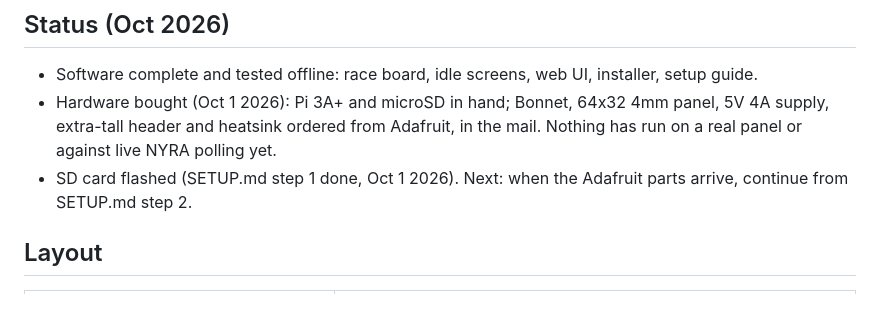
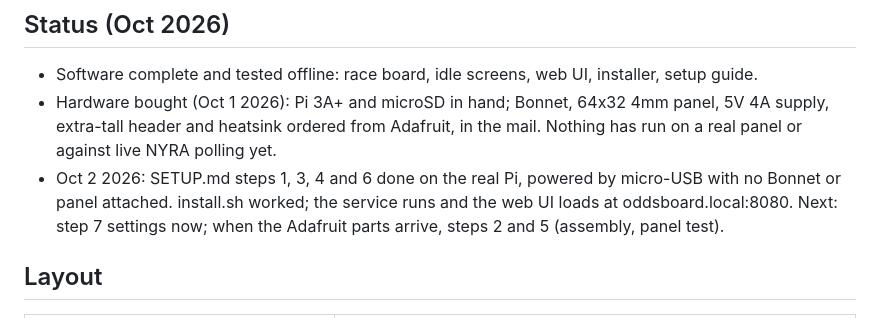
Before and after one commit to djjoman68/itsposttime, a Markdown page: CLAUDE.md, the part around the change. Rendered like a GitHub page.

Commit message:
Record first install on the real Pi
install.sh and the web UI work on the Pi 3A+; only the panel steps remain.

Co-Authored-By: Claude Opus 5.5 <noreply@anthropic.com>

```diff
--- a/CLAUDE.md
+++ b/CLAUDE.md
@@ -23,8 +23,9 @@ Repo: https://github.com/djjoman68/itsposttime
 - Hardware bought (Oct 1 2026): Pi 3A+ and microSD in hand; Bonnet, 64x32 4mm panel, 5V 4A supply,
   extra-tall header and heatsink ordered from Adafruit, in the mail. Nothing has run on a real panel or
   against live NYRA polling yet.
-- SD card flashed (SETUP.md step 1 done, Oct 1 2026). Next: when the Adafruit parts arrive, continue
-  from SETUP.md step 2.
+- Oct 2 2026: SETUP.md steps 1, 3, 4 and 6 done on the real Pi, powered by micro-USB with no Bonnet or
+  panel attached. install.sh worked; the service runs and the web UI loads at oddsboard.local:8080.
+  Next: step 7 settings now; when the Adafruit parts arrive, steps 2 and 5 (assembly, panel test).
 
 ## Layout
 
```
